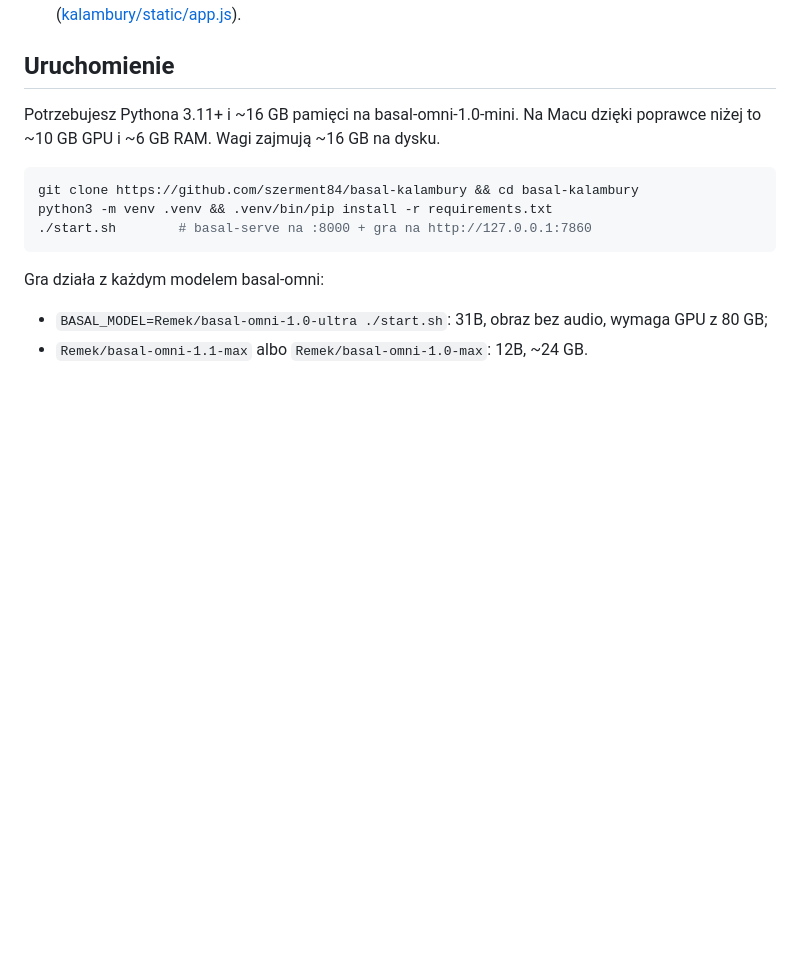
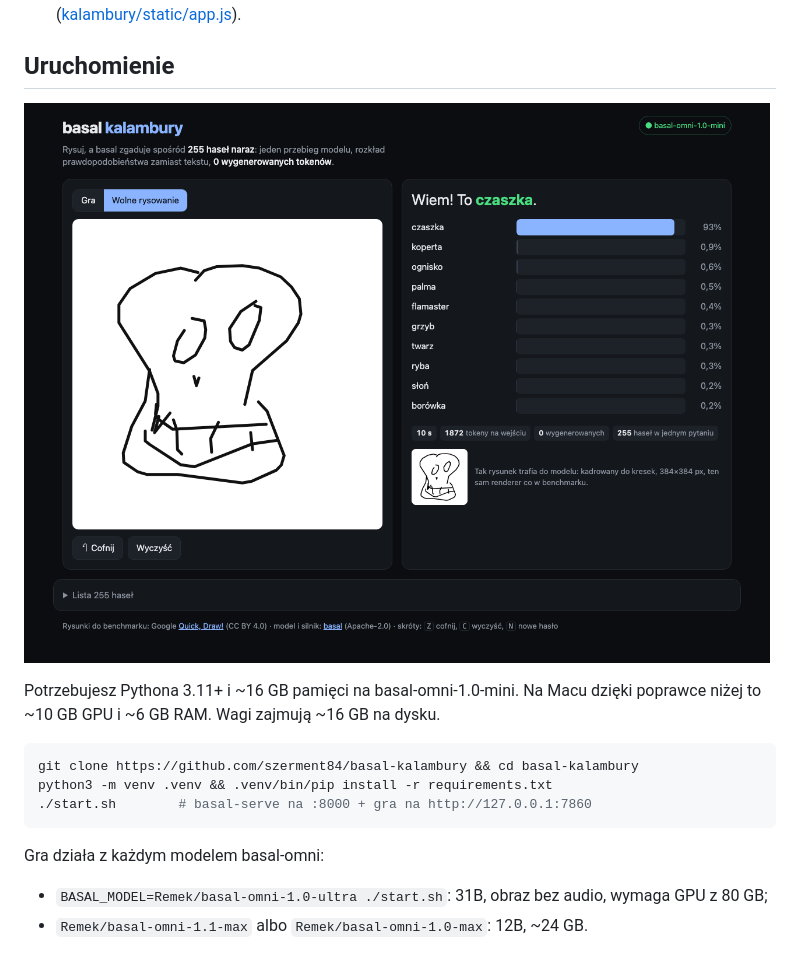
Before and after one commit to szerment84/basal-kalambury, a Markdown page: README.md, the part around the change. Rendered like a GitHub page; pictures changed too: results/app.png (added); blank space fills up the shorter version.

Commit message:
README: zrzut ekranu gry
Co-Authored-By: Claude Opus 5.5 <noreply@anthropic.com>

```diff
--- a/README.md
+++ b/README.md
@@ -64,6 +64,8 @@ W odpowiedzi przychodzi wybrane hasło, pewność i prawdopodobieństwa wszystki
    ([kalambury/static/app.js](kalambury/static/app.js)).
 
 ## Uruchomienie
+
+![Gra w przeglądarce: rysunek czaszki i rozkład prawdopodobieństwa nad 255 hasłami](results/app.png)
 
 Potrzebujesz Pythona 3.11+ i ~16 GB pamięci na basal-omni-1.0-mini. Na Macu dzięki poprawce niżej to ~10 GB GPU i ~6 GB
 RAM. Wagi zajmują ~16 GB na dysku.
```
